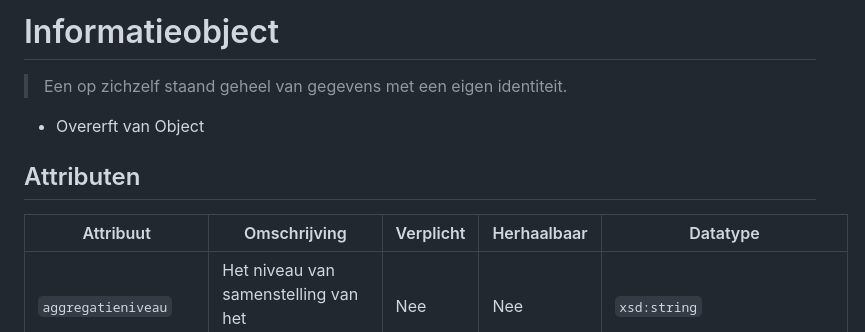
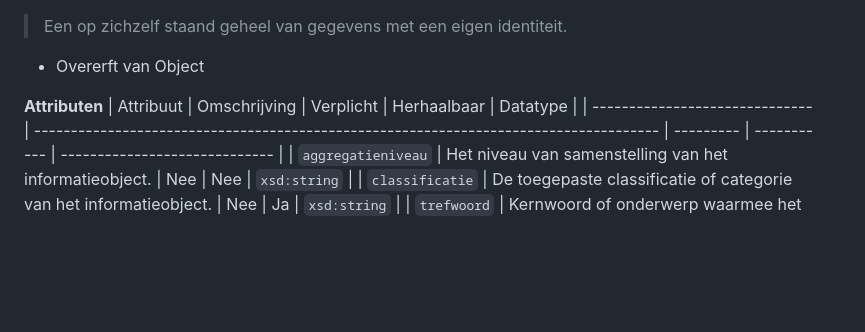
Before and after one commit to faina007/mdtorespec, a Markdown page: informatieobject.md, the part around the change printed below. Rendered like a GitHub page; blank space fills up the shorter version.

```diff
--- a/informatieobject.md
+++ b/informatieobject.md
@@ -1,10 +1,8 @@
-# Informatieobject
-
 > Een op zichzelf staand geheel van gegevens met een eigen identiteit.
 
 - Overerft van Object
 
-## Attributen
+**Attributen**
 | Attribuut                      | Omschrijving                                                                          | Verplicht | Herhaalbaar | Datatype                      |
 | ------------------------------ | ------------------------------------------------------------------------------------- | --------- | ----------- | ----------------------------- |
 | `aggregatieniveau`             | Het niveau van samenstelling van het informatieobject.                                | Nee       | Nee         | `xsd:string`                  |
```
Also changed, not shown: other parts of informatieobject.md (+2 -2 lines).
